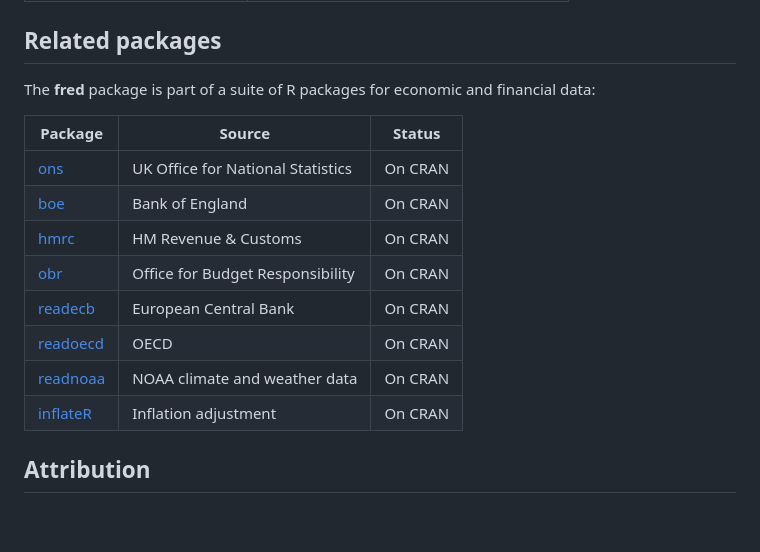
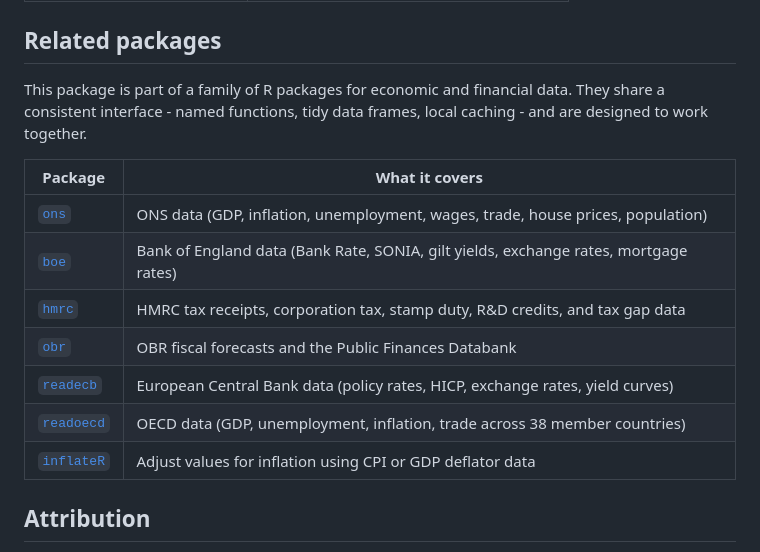
Before and after one commit to charlescoverdale/fred, a Markdown page: README.md, the part around the change. Rendered like a GitHub page; blank space fills up the shorter version.

Commit message:
readme: switch related-packages table to hmrc 2-col format

```diff
--- a/README.md
+++ b/README.md
@@ -235,18 +235,17 @@ fred_info("UNRATE")
 
 ## Related packages
 
-The **fred** package is part of a suite of R packages for economic and financial data:
+This package is part of a family of R packages for economic and financial data. They share a consistent interface - named functions, tidy data frames, local caching - and are designed to work together.
 
-| Package | Source | Status |
-|---|---|---|
-| [ons](https://github.com/charlescoverdale/ons) | UK Office for National Statistics | On CRAN |
-| [boe](https://github.com/charlescoverdale/boe) | Bank of England | On CRAN |
-| [hmrc](https://github.com/charlescoverdale/hmrc) | HM Revenue & Customs | On CRAN |
-| [obr](https://github.com/charlescoverdale/obr) | Office for Budget Responsibility | On CRAN |
-| [readecb](https://github.com/charlescoverdale/readecb) | European Central Bank | On CRAN |
-| [readoecd](https://github.com/charlescoverdale/readoecd) | OECD | On CRAN |
-| [readnoaa](https://github.com/charlescoverdale/readnoaa) | NOAA climate and weather data | On CRAN |
-| [inflateR](https://github.com/charlescoverdale/inflateR) | Inflation adjustment | On CRAN |
+| Package | What it covers |
+|---|---|
+| [`ons`](https://github.com/charlescoverdale/ons) | ONS data (GDP, inflation, unemployment, wages, trade, house prices, population) |
+| [`boe`](https://github.com/charlescoverdale/boe) | Bank of England data (Bank Rate, SONIA, gilt yields, exchange rates, mortgage rates) |
+| [`hmrc`](https://github.com/charlescoverdale/hmrc) | HMRC tax receipts, corporation tax, stamp duty, R&D credits, and tax gap data |
+| [`obr`](https://github.com/charlescoverdale/obr) | OBR fiscal forecasts and the Public Finances Databank |
+| [`readecb`](https://github.com/charlescoverdale/readecb) | European Central Bank data (policy rates, HICP, exchange rates, yield curves) |
+| [`readoecd`](https://github.com/charlescoverdale/readoecd) | OECD data (GDP, unemployment, inflation, trade across 38 member countries) |
+| [`inflateR`](https://github.com/charlescoverdale/inflateR) | Adjust values for inflation using CPI or GDP deflator data |
 
 ## Attribution
 
```
